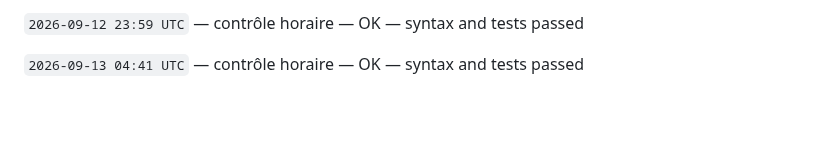
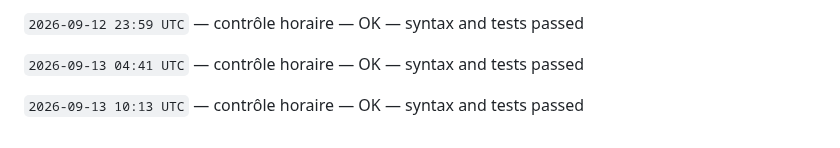
Before and after one commit to gptfianarana-ops/mon-bot-messenger, a Markdown page: CHANGELOG_AUTONOME.md, the part around the change. GitHub-like rendering; blank space fills up the shorter version.

Commit message:
[autonomous-log] hourly verification

```diff
--- a/CHANGELOG_AUTONOME.md
+++ b/CHANGELOG_AUTONOME.md
@@ -64,3 +64,5 @@ Le cycle ne modifie jamais les tokens, les secrets, les webhooks Messenger, les
 `2026-09-12 23:59 UTC` — contrôle horaire — OK — syntax and tests passed
 
 `2026-09-13 04:41 UTC` — contrôle horaire — OK — syntax and tests passed
+
+`2026-09-13 10:13 UTC` — contrôle horaire — OK — syntax and tests passed
```
